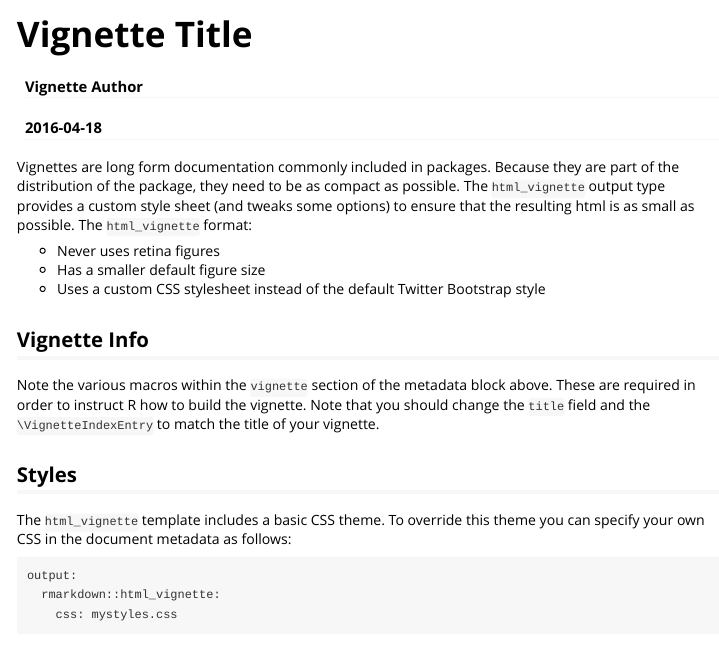
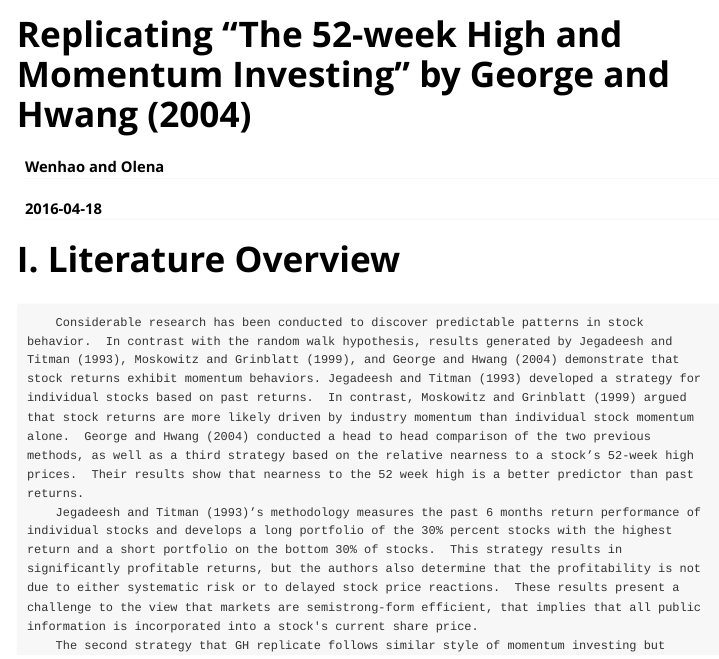
Before and after one commit to wenhaowhy/ReplicationProject, an R Markdown document (Vignettes/my-vignette.Rmd): the page in a window 1100 px wide, from its top. Rendered offline with R 4.5, knitr and Pandoc, with nearby package versions.

Commit message:
commit -m "Update vignette"

```diff
--- a/Vignettes/my-vignette.Rmd
+++ b/Vignettes/my-vignette.Rmd
@@ -1,28 +1,11 @@
 ---
-title: "Vignette Title"
-author: "Vignette Author"
+title: Replicating "The 52-week High and Momentum Investing" by George and Hwang (2004)
+author: Wenhao and Olena
 date: "`r Sys.Date()`"
 output: rmarkdown::html_vignette
 vignette: >
-  %\VignetteIndexEntry{Vignette Title}
-  %\VignetteEngine{knitr::rmarkdown}
-  %\VignetteEncoding{UTF-8}
 ---
 
-Vignettes are long form documentation commonly included in packages. Because they are part of the distribution of the package, they need to be as compact as possible. The `html_vignette` output type provides a custom style sheet (and tweaks some options) to ensure that the resulting html is as small as possible. The `html_vignette` format:
-
-- Never uses retina figures
-- Has a smaller default figure size
-- Uses a custom CSS stylesheet instead of the default Twitter Bootstrap style
-
-## Vignette Info
-
-Note the various macros within the `vignette` section of the metadata block above. These are required in order to instruct R how to build the vignette. Note that you should change the `title` field and the `\VignetteIndexEntry` to match the title of your vignette.
-
-## Styles
-
-The `html_vignette` template includes a basic CSS theme. To override this theme you can specify your own CSS in the document metadata as follows:
-
-    output:
-      rmarkdown::html_vignette:
-        css: mystyles.css
+# I. Literature Overview
+        Considerable research has been conducted to discover predictable patterns in stock behavior.  In contrast with the random walk hypothesis, results generated by Jegadeesh and Titman (1993), Moskowitz and Grinblatt (1999), and George and Hwang (2004) demonstrate that stock returns exhibit momentum behaviors. Jegadeesh and Titman (1993) developed a strategy for individual stocks based on past returns.  In contrast, Moskowitz and Grinblatt (1999) argued that stock returns are more likely driven by industry momentum than individual stock momentum alone.  George and Hwang (2004) conducted a head to head comparison of the two previous methods, as well as a third strategy based on the relative nearness to a stock’s 52-week high prices.  Their results show that nearness to the 52 week high is a better predictor than past returns.
+        Jegadeesh and Titman (1993)’s methodology measures the past 6 months return performance of individual stocks and develops a long portfolio of the 30% percent stocks with the highest return and a short portfolio on the bottom 30% of stocks.  This strategy results in significantly profitable returns, but the authors also determine that the profitability is not due to either systematic risk or to delayed stock price reactions.  These results present a challenge to the view that markets are semistrong-form efficient, that implies that all public information is incorporated into a stock's current share price.
```
Also changed, not shown: Vignettes/my-vignette.html (added), Vignettes/my-vignette.Rmd (32 more changed lines).
